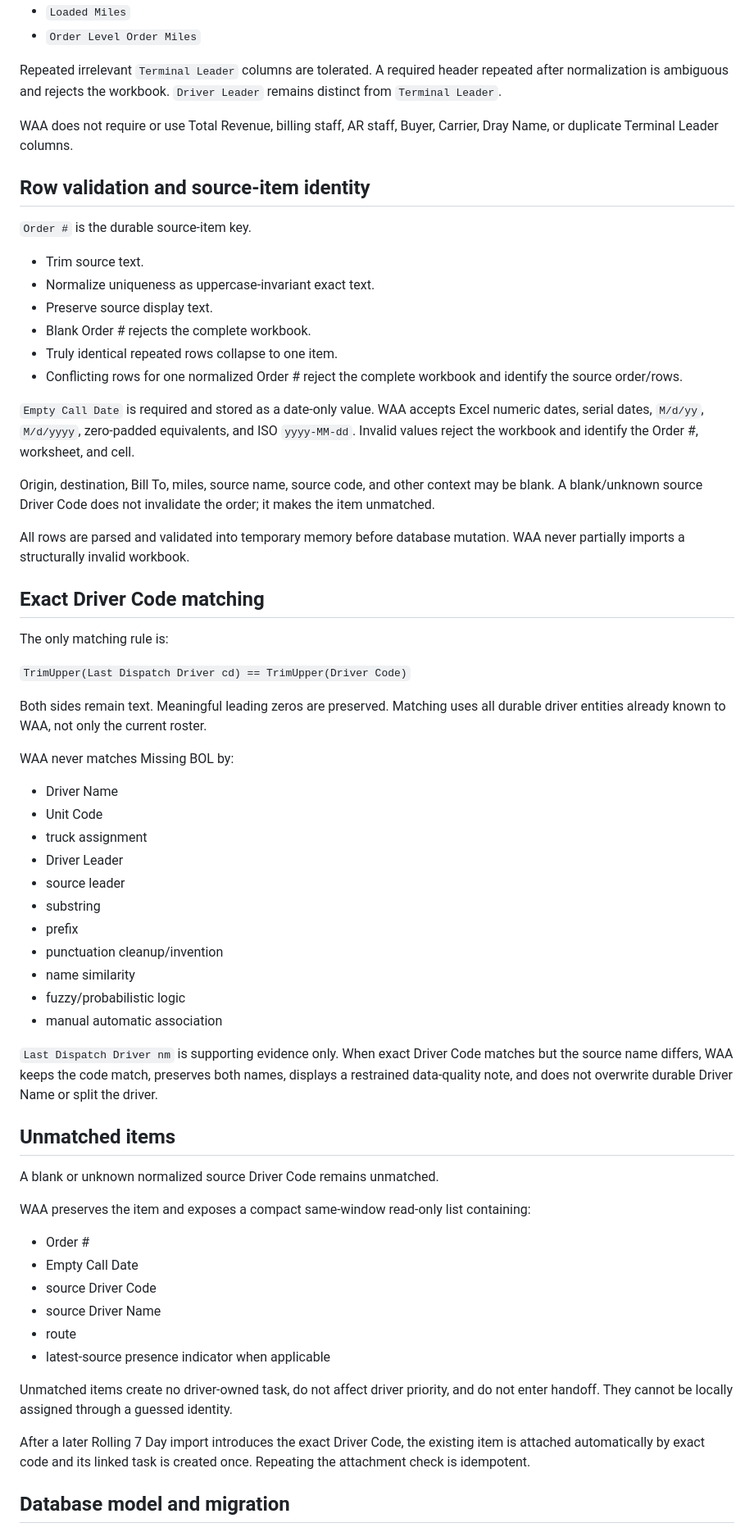
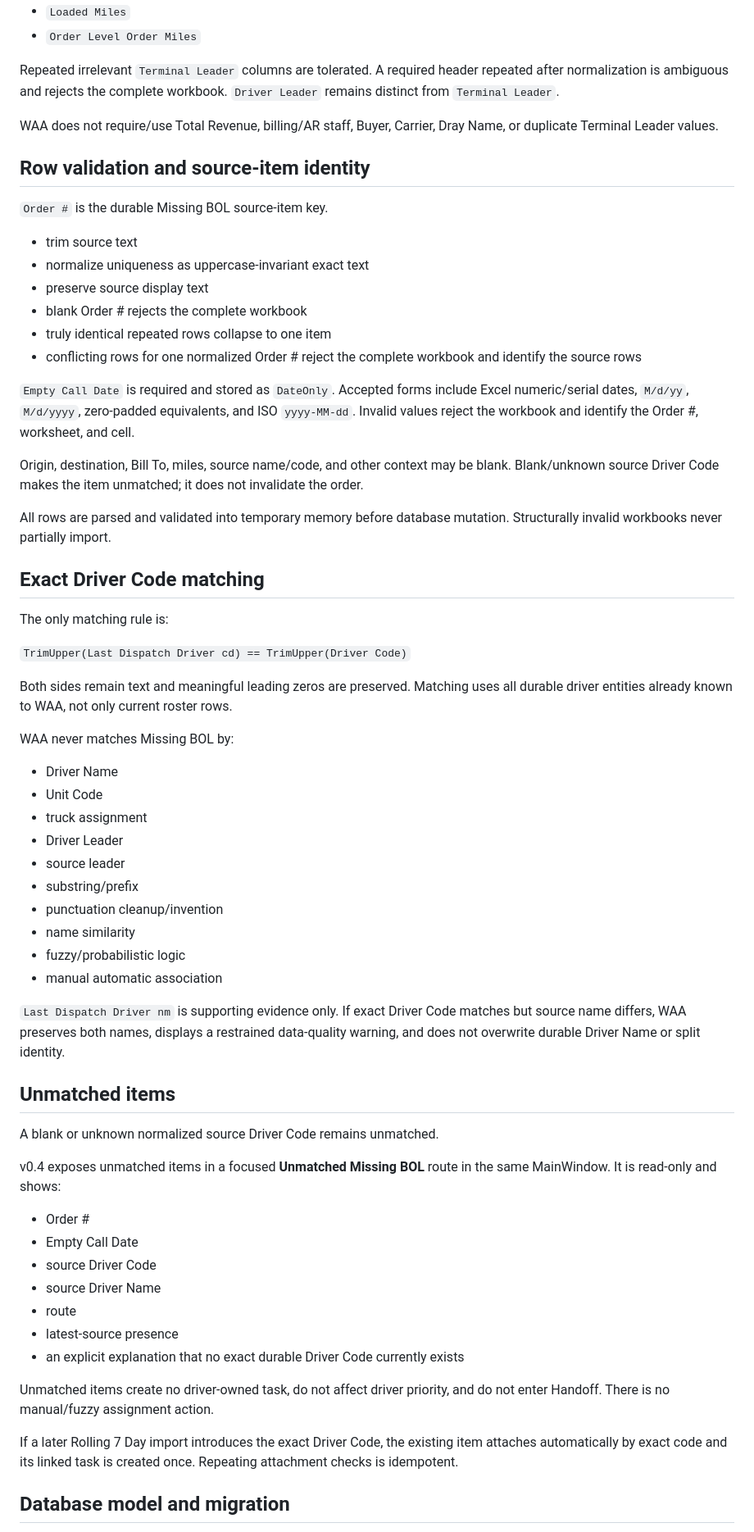
Before and after one commit to crazytaxzi/Waa, a Markdown page: docs/MISSING_BOL_WORKFLOW.md, the part around one of its changes. Shown at 82% size. Drawn GitHub-style.

```diff
--- a/docs/MISSING_BOL_WORKFLOW.md
+++ b/docs/MISSING_BOL_WORKFLOW.md
@@ -71,26 +71,26 @@ Required headers:
 - `Loaded Miles`
 - `Order Level Order Miles`
 
-Repeated irrelevant `Terminal Leader` columns are tolerated. A required header repeated after normalization is ambiguous and rejects the workbook. `Driver Leader` remains distinct from `Terminal Leader`.
+Repeated irrelevant `Terminal Leader` columns are tolerated. A required header repeated after normalization is ambiguous and rejects the complete workbook. `Driver Leader` remains distinct from `Terminal Leader`.
 
-WAA does not require or use Total Revenue, billing staff, AR staff, Buyer, Carrier, Dray Name, or duplicate Terminal Leader columns.
+WAA does not require/use Total Revenue, billing/AR staff, Buyer, Carrier, Dray Name, or duplicate Terminal Leader values.
 
 ## Row validation and source-item identity
 
-`Order #` is the durable source-item key.
+`Order #` is the durable Missing BOL source-item key.
 
-- Trim source text.
-- Normalize uniqueness as uppercase-invariant exact text.
-- Preserve source display text.
-- Blank Order # rejects the complete workbook.
-- Truly identical repeated rows collapse to one item.
-- Conflicting rows for one normalized Order # reject the complete workbook and identify the source order/rows.
+- trim source text
+- normalize uniqueness as uppercase-invariant exact text
+- preserve source display text
+- blank Order # rejects the complete workbook
+- truly identical repeated rows collapse to one item
+- conflicting rows for one normalized Order # reject the complete workbook and identify the source rows
 
-`Empty Call Date` is required and stored as a date-only value. WAA accepts Excel numeric dates, serial dates, `M/d/yy`, `M/d/yyyy`, zero-padded equivalents, and ISO `yyyy-MM-dd`. Invalid values reject the workbook and identify the Order #, worksheet, and cell.
+`Empty Call Date` is required and stored as `DateOnly`. Accepted forms include Excel numeric/serial dates, `M/d/yy`, `M/d/yyyy`, zero-padded equivalents, and ISO `yyyy-MM-dd`. Invalid values reject the workbook and identify the Order #, worksheet, and cell.
 
-Origin, destination, Bill To, miles, source name, source code, and other context may be blank. A blank/unknown source Driver Code does not invalidate the order; it makes the item unmatched.
+Origin, destination, Bill To, miles, source name/code, and other context may be blank. Blank/unknown source Driver Code makes the item unmatched; it does not invalidate the order.
 
-All rows are parsed and validated into temporary memory before database mutation. WAA never partially imports a structurally invalid workbook.
+All rows are parsed and validated into temporary memory before database mutation. Structurally invalid workbooks never partially import.
 
 ## Exact Driver Code matching
 
@@ -98,7 +98,7 @@ The only matching rule is:
 
 `TrimUpper(Last Dispatch Driver cd) == TrimUpper(Driver Code)`
 
-Both sides remain text. Meaningful leading zeros are preserved. Matching uses all durable driver entities already known to WAA, not only the current roster.
+Both sides remain text and meaningful leading zeros are preserved. Matching uses all durable driver entities already known to WAA, not only current roster rows.
 
 WAA never matches Missing BOL by:
 
@@ -107,31 +107,31 @@ WAA never matches Missing BOL by:
 - truck assignment
 - Driver Leader
 - source leader
-- substring
-- prefix
+- substring/prefix
 - punctuation cleanup/invention
 - name similarity
 - fuzzy/probabilistic logic
 - manual automatic association
 
-`Last Dispatch Driver nm` is supporting evidence only. When exact Driver Code matches but the source name differs, WAA keeps the code match, preserves both names, displays a restrained data-quality note, and does not overwrite durable Driver Name or split the driver.
+`Last Dispatch Driver nm` is supporting evidence only. If exact Driver Code matches but source name differs, WAA preserves both names, displays a restrained data-quality warning, and does not overwrite durable Driver Name or split identity.
 
 ## Unmatched items
 
 A blank or unknown normalized source Driver Code remains unmatched.
 
-WAA preserves the item and exposes a compact same-window read-only list containing:
+v0.4 exposes unmatched items in a focused **Unmatched Missing BOL** route in the same MainWindow. It is read-only and shows:
 
 - Order #
 - Empty Call Date
 - source Driver Code
 - source Driver Name
 - route
-- latest-source presence indicator when applicable
+- latest-source presence
+- an explicit explanation that no exact durable Driver Code currently exists
 
-Unmatched items create no driver-owned task, do not affect driver priority, and do not enter handoff. They cannot be locally assigned through a guessed identity.
+Unmatched items create no driver-owned task, do not affect driver priority, and do not enter Handoff. There is no manual/fuzzy assignment action.
 
-After a later Rolling 7 Day import introduces the exact Driver Code, the existing item is attached automatically by exact code and its linked task is created once. Repeating the attachment check is idempotent.
+If a later Rolling 7 Day import introduces the exact Driver Code, the existing item attaches automatically by exact code and its linked task is created once. Repeating attachment checks is idempotent.
 
 ## Database model and migration
 
```
Also changed, not shown: other parts of docs/MISSING_BOL_WORKFLOW.md (+89 -72 lines).
